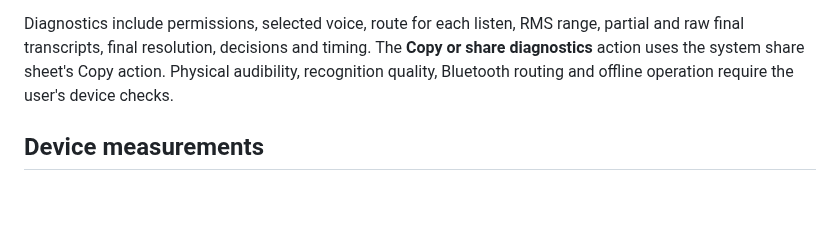
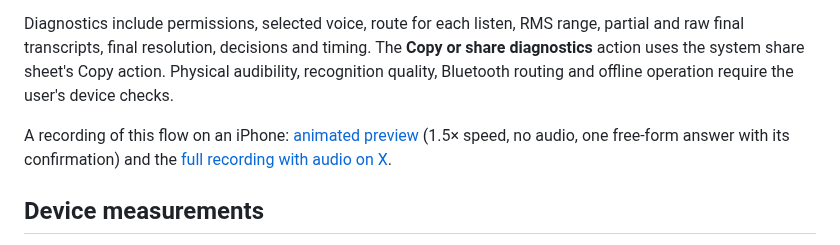
Before and after one commit to oka-yuji/coreai-samples, a Markdown page: docs/truck-inspection.md, the part around the change. Rendered like a GitHub page; blank space fills up the shorter version.

```diff
--- a/docs/truck-inspection.md
+++ b/docs/truck-inspection.md
@@ -62,6 +62,8 @@ The Store owns tasks. The runner waits for every cancelled operation before ackn
 
 Diagnostics include permissions, selected voice, route for each listen, RMS range, partial and raw final transcripts, final resolution, decisions and timing. The **Copy or share diagnostics** action uses the system share sheet's Copy action. Physical audibility, recognition quality, Bluetooth routing and offline operation require the user's device checks.
 
+A recording of this flow on an iPhone: [animated preview](media/truck-inspection-ios.gif) (1.5× speed, no audio, one free-form answer with its confirmation) and the [full recording with audio on X](https://x.com/oka_yuuji/status/2112517908631040473).
+
 ## Device measurements
 
 With the inspection stopped, expand Model and diagnostics and choose **Measure 20 classifications**. The earlier screen requires a ready model; Models prepares the selected model first. The runner classifies the same short tire-pressure answer once to warm up and then 20 measured times. It bypasses the exact-answer shortcut and leaves inspection records unchanged. Median is the average of sorted samples 10 and 11; p95 uses nearest rank (sample 19). The warmup is reported separately. These timings are inference measurements, not correctness scores.
```
Also changed, not shown: README.ja.md (+4 -0 lines), README.md (+4 -0 lines), docs/media/truck-inspection-ios.gif (added).
